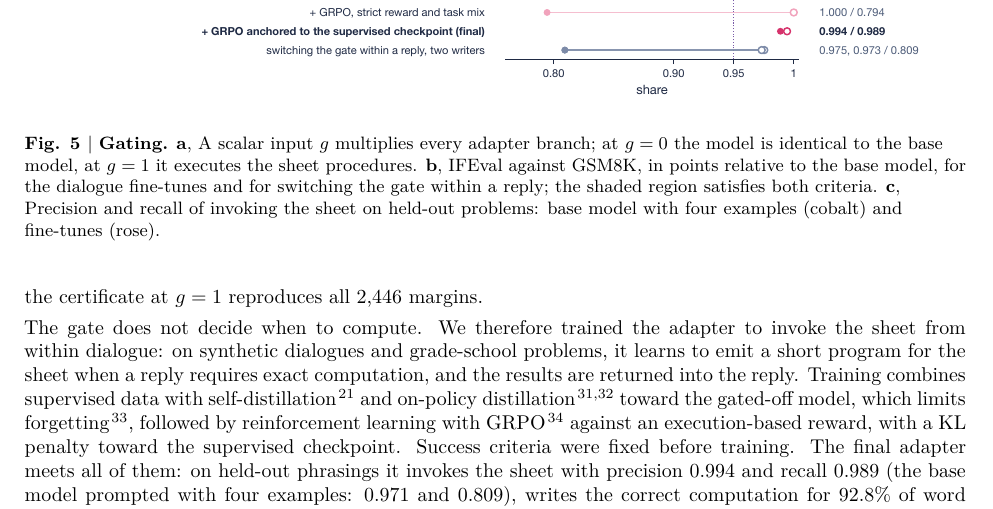
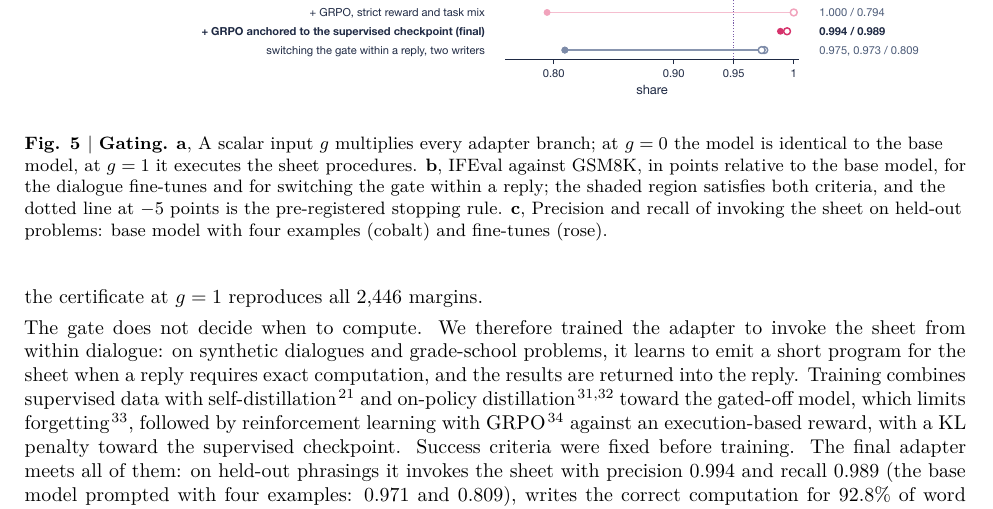
Before and after one commit to NeoVand/sketchpad, a LaTeX paper (paper/tex/main.tex): part of page 8 of 18, cut so that both start at the same text. Compiled offline with XeLaTeX.

Commit message:
Paper: Figure 5 caption names the stopping rule
Co-Authored-By: Claude Opus 5.5 <noreply@anthropic.com>

```diff
--- a/paper/tex/main.tex
+++ b/paper/tex/main.tex
@@ -156,7 +156,7 @@ The gate does not decide when to compute. We therefore trained the adapter to in
 \begin{figure}[tbp]
 \centering
 \includegraphics[width=\linewidth]{../figures/out/fig5.pdf}
-\caption*{\textbf{Fig. 5 $|$} \textbf{Gating.} \textbf{a}, A scalar input $g$ multiplies every adapter branch; at $g=0$ the model is identical to the base model, at $g=1$ it executes the sheet procedures. \textbf{b}, IFEval against GSM8K, in points relative to the base model, for the dialogue fine-tunes and for switching the gate within a reply; the shaded region satisfies both criteria. \textbf{c}, Precision and recall of invoking the sheet on held-out problems: base model with four examples (cobalt) and fine-tunes (rose).}\phantomsection\label{fig-gate}
+\caption*{\textbf{Fig. 5 $|$} \textbf{Gating.} \textbf{a}, A scalar input $g$ multiplies every adapter branch; at $g=0$ the model is identical to the base model, at $g=1$ it executes the sheet procedures. \textbf{b}, IFEval against GSM8K, in points relative to the base model, for the dialogue fine-tunes and for switching the gate within a reply; the shaded region satisfies both criteria, and the dotted line at −5 points is the pre-registered stopping rule. \textbf{c}, Precision and recall of invoking the sheet on held-out problems: base model with four examples (cobalt) and fine-tunes (rose).}\phantomsection\label{fig-gate}
 \end{figure}
 \section{Mechanism}\label{sec-inside}
 We applied the logit lens\cite{nostalgebraist2020logitlens,belrose2023tunedlens} at the first output position. The correct output becomes and remains the top token at a median depth of 19 for addition, 20 for multiplication and 18 for the addition steps of the multiplier; up to depth 15 it is the top token for at most 13\% of views in any of these tables (Fig. \hyperref[fig-inside]{6}a). At the final layer, states cluster by output, and sums with a carry (10–19) separate from those without (Fig. \hyperref[fig-inside]{6}b). Adding the difference between class-mean states\cite{turner2023actadd,rimsky2024caa} after depth 20, the end of the fifth full-attention layer, changes the output to the target class in 79 of 80 addition steps and 80 of 80 multiplication steps. In an earlier adapter, the same intervention after depth 18 changed 8 of 80 addition steps, and after depth 20 it changed 75 of 80, which locates the decision in the full-attention layer ending at depth 20 (Fig. \hyperref[fig-inside]{6}c).
```
Also changed, not shown: paper/paper.md (+1 -1 lines), paper/tex/main.pdf.
